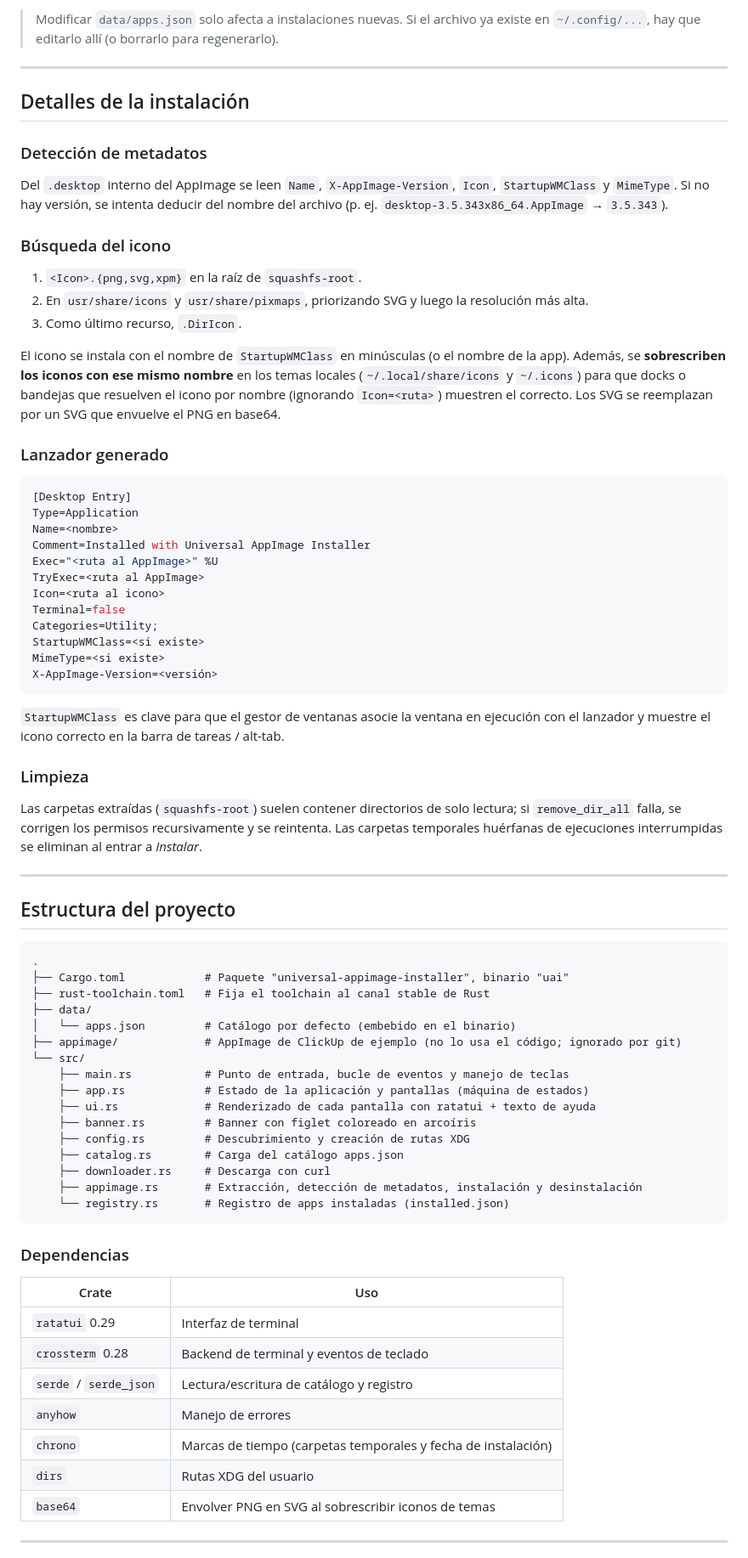
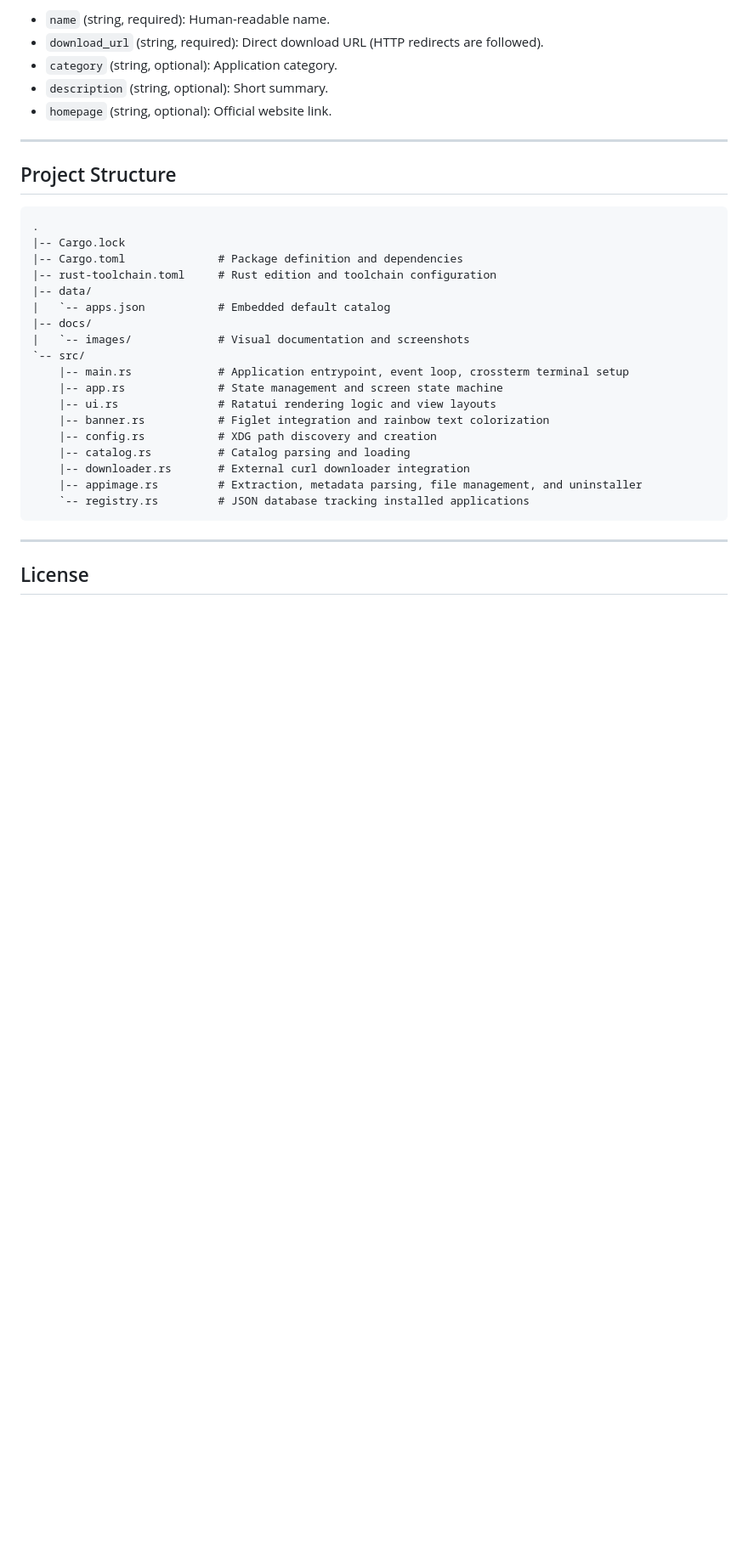
Before and after one commit to zer0sh/universal-appimage-installer, a Markdown page: README.md, the part around one of its changes. Shown at 85% size. Rendered like a GitHub page; blank space fills up the shorter version.

````diff
--- a/README.md
+++ b/README.md
@@ -163,79 +149,36 @@ Formato: un mapa donde la clave es un identificador corto.
 
-> Modificar `data/apps.json` solo afecta a instalaciones nuevas. Si el archivo ya existe en `~/.config/...`, hay que editarlo allí (o borrarlo para regenerarlo).
+- `name` (string, required): Human-readable name.
+- `download_url` (string, required): Direct download URL (HTTP redirects are followed).
+- `category` (string, optional): Application category.
+- `description` (string, optional): Short summary.
+- `homepage` (string, optional): Official website link.
 
 ---
 
-## Detalles de la instalación
+## Project Structure
 
-### Detección de metadatos
-
-Del `.desktop` interno del AppImage se leen `Name`, `X-AppImage-Version`, `Icon`, `StartupWMClass` y `MimeType`. Si no hay versión, se intenta deducir del nombre del archivo (p. ej. `desktop-3.5.343x86_64.AppImage` → `3.5.343`).
-
-### Búsqueda del icono
-
-1. `<Icon>.{png,svg,xpm}` en la raíz de `squashfs-root`.
-2. En `usr/share/icons` y `usr/share/pixmaps`, priorizando SVG y luego la resolución más alta.
-3. Como último recurso, `.DirIcon`.
-
-El icono se instala con el nombre de `StartupWMClass` en minúsculas (o el nombre de la app). Además, se **sobrescriben los iconos con ese mismo nombre** en los temas locales (`~/.local/share/icons` y `~/.icons`) para que docks o bandejas que resuelven el icono por nombre (ignorando `Icon=<ruta>`) muestren el correcto. Los SVG se reemplazan por un SVG que envuelve el PNG en base64.
-
-### Lanzador generado
-
-```ini
-[Desktop Entry]
-Type=Application
-Name=<nombre>
-Comment=Installed with Universal AppImage Installer
-Exec="<ruta al AppImage>" %U
-TryExec=<ruta al AppImage>
-Icon=<ruta al icono>
-Terminal=false
-Categories=Utility;
-StartupWMClass=<si existe>
-MimeType=<si existe>
-X-AppImage-Version=<versión>
 ```
-
-`StartupWMClass` es clave para que el gestor de ventanas asocie la ventana en ejecución con el lanzador y muestre el icono correcto en la barra de tareas / alt-tab.
-
-### Limpieza
-
-Las carpetas extraídas (`squashfs-root`) suelen contener directorios de solo lectura; si `remove_dir_all` falla, se corrigen los permisos recursivamente y se reintenta. Las carpetas temporales huérfanas de ejecuciones interrumpidas se eliminan al entrar a *Instalar*.
+.
+|-- Cargo.lock
+|-- Cargo.toml              # Package definition and dependencies
+|-- rust-toolchain.toml     # Rust edition and toolchain configuration
+|-- data/
+|   `-- apps.json           # Embedded default catalog
+|-- docs/
+|   `-- images/             # Visual documentation and screenshots
+`-- src/
+    |-- main.rs             # Application entrypoint, event loop, crossterm terminal setup
+    |-- app.rs              # State management and screen state machine
+    |-- ui.rs               # Ratatui rendering logic and view layouts
+    |-- banner.rs           # Figlet integration and rainbow text colorization
+    |-- config.rs           # XDG path discovery and creation
+    |-- catalog.rs          # Catalog parsing and loading
+    |-- downloader.rs       # External curl downloader integration
+    |-- appimage.rs         # Extraction, metadata parsing, file management, and uninstaller
+    `-- registry.rs         # JSON database tracking installed applications
+```
 
 ---
 
-## Estructura del proyecto
+## License
 
-```
-.
-├── Cargo.toml            # Paquete "universal-appimage-installer", binario "uai"
-├── rust-toolchain.toml   # Fija el toolchain al canal stable de Rust
-├── data/
-│   └── apps.json         # Catálogo por defecto (embebido en el binario)
-├── appimage/             # AppImage de ClickUp de ejemplo (no lo usa el código; ignorado por git)
-└── src/
-    ├── main.rs           # Punto de entrada, bucle de eventos y manejo de teclas
-    ├── app.rs            # Estado de la aplicación y pantallas (máquina de estados)
-    ├── ui.rs             # Renderizado de cada pantalla con ratatui + texto de ayuda
-    ├── banner.rs         # Banner con figlet coloreado en arcoíris
-    ├── config.rs         # Descubrimiento y creación de rutas XDG
-    ├── catalog.rs        # Carga del catálogo apps.json
-    ├── downloader.rs     # Descarga con curl
-    ├── appimage.rs       # Extracción, detección de metadatos, instalación y desinstalación
-    └── registry.rs       # Registro de apps instaladas (installed.json)
-```
-
-### Dependencias
-
-| Crate | Uso |
-|---|---|
-| `ratatui` 0.29 | Interfaz de terminal |
-| `crossterm` 0.28 | Backend de terminal y eventos de teclado |
-| `serde` / `serde_json` | Lectura/escritura de catálogo y registro |
-| `anyhow` | Manejo de errores |
-| `chrono` | Marcas de tiempo (carpetas temporales y fecha de instalación) |
-| `dirs` | Rutas XDG del usuario |
-| `base64` | Envolver PNG en SVG al sobrescribir iconos de temas |
-
----
-
````
Also changed, not shown: other parts of README.md (+94 -136 lines), docs/images/download_screen.png (added), docs/images/help_screen.png (added), docs/images/install_screen.png (added), docs/images/main_menu.png (added), 1 other file.
